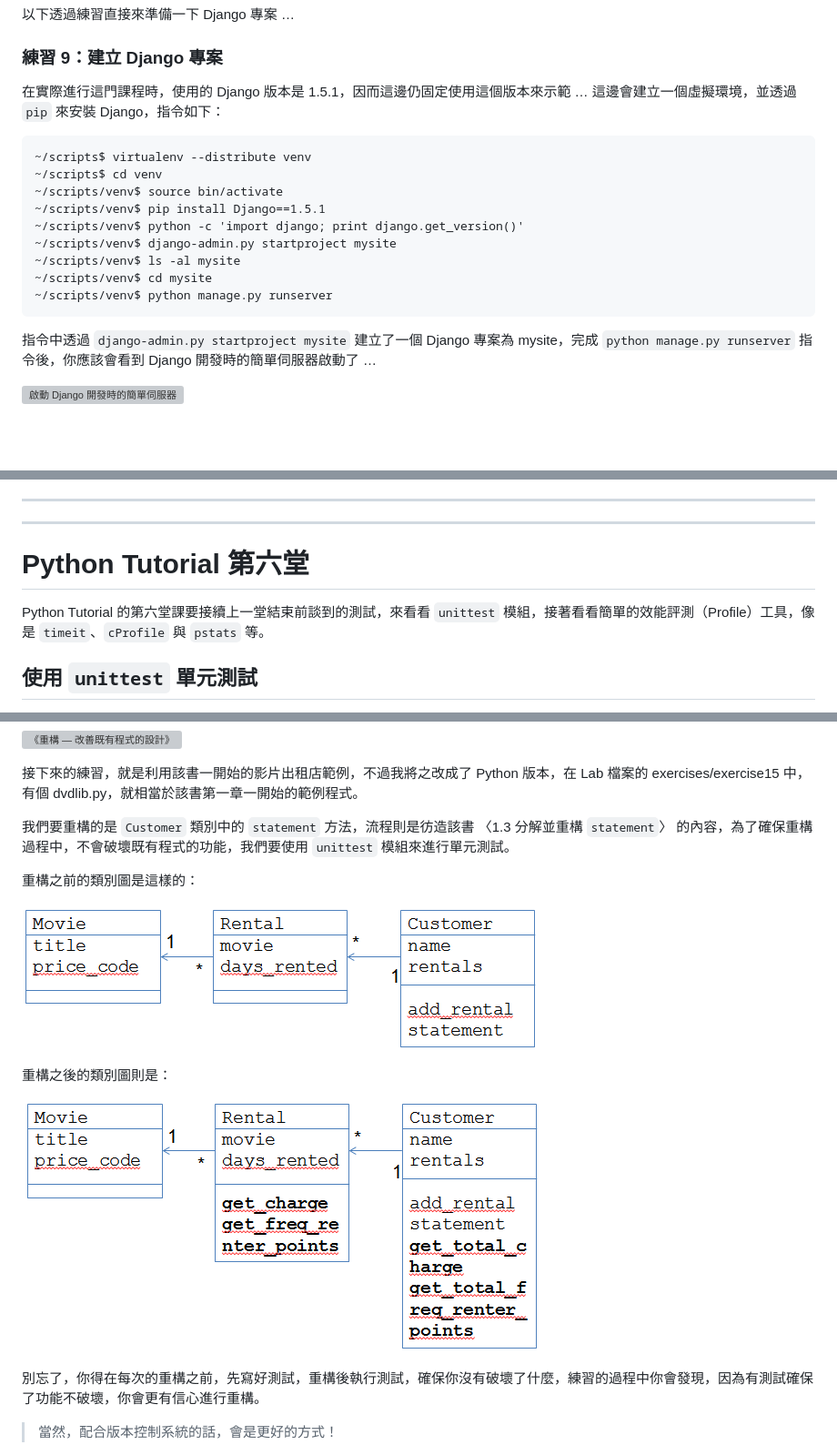
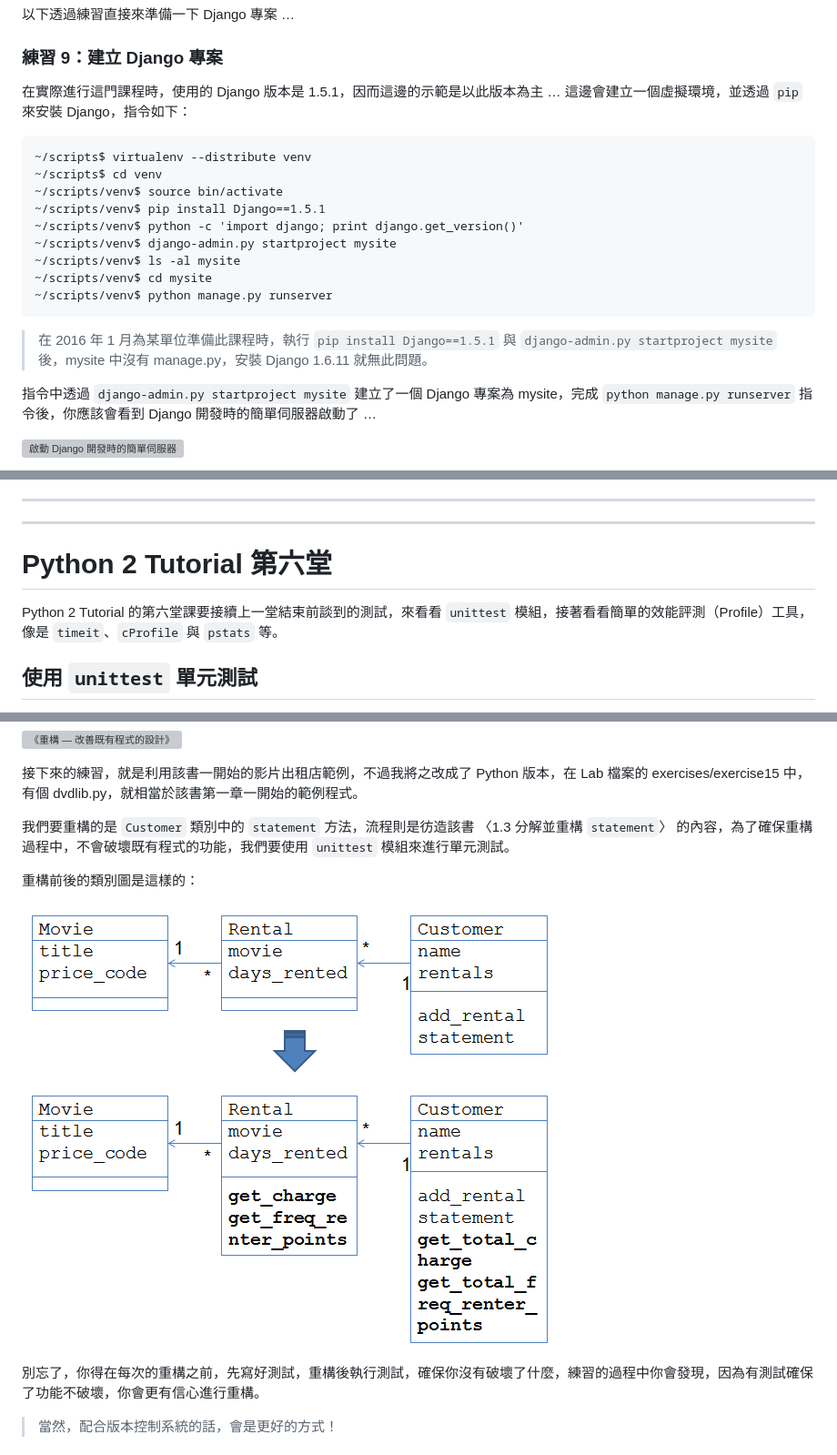
Before and after one commit to JustinSDK/PyConTW2013Tutorial, a Markdown page: tutorial/PythonTutorial.MD, 3 parts joined by grey strips. Shown: that part at 91% size. GitHub-like rendering; pictures changed too: tutorial/images/python-tutorial-the-6th-class-1-3.png; blank space fills up the shorter version; grey boxes are pictures that could not be loaded.

Commit message:
modified something while preparing python 3 tutorial

````diff
--- a/tutorial/PythonTutorial.MD
+++ b/tutorial/PythonTutorial.MD
@@ -1708,7 +1713,7 @@ Tkinter.mainloop()
 
 ### 練習 9：建立 Django 專案
 
-在實際進行這門課程時，使用的 Django 版本是 1.5.1，因而這邊仍固定使用這個版本來示範 … 這邊會建立一個虛擬環境，並透過 `pip` 來安裝 Django，指令如下：
+在實際進行這門課程時，使用的 Django 版本是 1.5.1，因而這邊的示範是以此版本為主 … 這邊會建立一個虛擬環境，並透過 `pip` 來安裝 Django，指令如下：
 
 ```
 ~/scripts$ virtualenv --distribute venv
@@ -1721,6 +1726,8 @@ Tkinter.mainloop()
 ~/scripts/venv$ cd mysite
 ~/scripts/venv$ python manage.py runserver
 ```
+
+> 在 2016 年 1 月為某單位準備此課程時，執行 `pip install Django==1.5.1` 與 `django-admin.py startproject mysite` 後，mysite 中沒有 manage.py，安裝 Django 1.6.11 就無此問題。
 
 指令中透過 `django-admin.py startproject mysite` 建立了一個 Django 專案為 mysite，完成 `python manage.py runserver` 指令後，你應該會看到 Django 開發時的簡單伺服器啟動了 …
 
@@ -2457,9 +2464,9 @@ if __name__ == '__main__':
 ----------
 ----------
 
-# Python Tutorial 第六堂
-
-Python Tutorial 的第六堂課要接續上一堂結束前談到的測試，來看看 `unittest` 模組，接著看看簡單的效能評測（Profile）工具，像是 `timeit`、`cProfile` 與 `pstats` 等。
+# Python 2 Tutorial 第六堂
+
+Python 2 Tutorial 的第六堂課要接續上一堂結束前談到的測試，來看看 `unittest` 模組，接著看看簡單的效能評測（Profile）工具，像是 `timeit`、`cProfile` 與 `pstats` 等。
 
 ## 使用 `unittest` 單元測試
 
@@ -2610,13 +2617,9 @@ python -m unittest -h
 
 我們要重構的是 `Customer` 類別中的 `statement` 方法，流程則是彷造該書 〈1.3 分解並重構 `statement`〉 的內容，為了確保重構過程中，不會破壞既有程式的功能，我們要使用 `unittest` 模組來進行單元測試。
 
-重構之前的類別圖是這樣的：
+重構前後的類別圖是這樣的：
 
 ![影片出租站範例重構前類別圖](images/python-tutorial-the-6th-class-1-3.png)
-
-重構之後的類別圖則是：
-
-![影片出租站範例重構後類別圖](images/python-tutorial-the-6th-class-1-4.png)
 
 別忘了，你得在每次的重構之前，先寫好測試，重構後執行測試，確保你沒有破壞了什麼，練習的過程中你會發現，因為有測試確保了功能不破壞，你會更有信心進行重構。
 
````
Also changed, not shown: other parts of tutorial/PythonTutorial.MD (+23 -35 lines).
